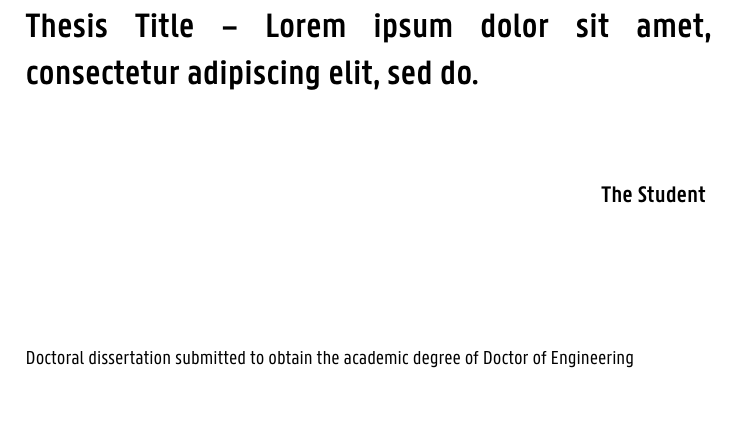
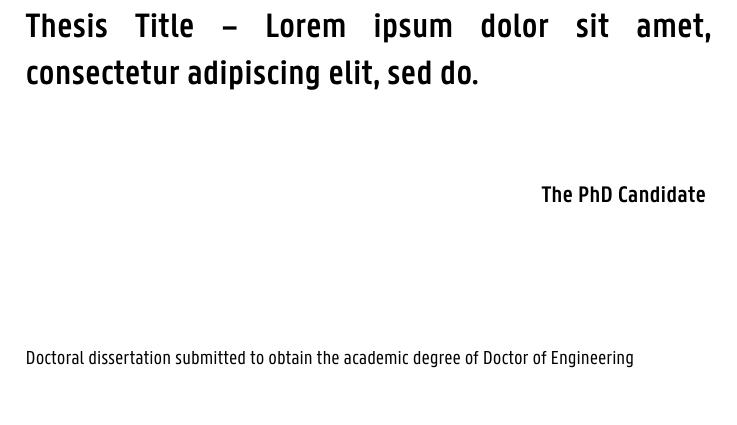
Before and after one commit to lvandevelde/typst-minerva-thesis, a Typst document (example/thesis.typ, which reads example/Titlepage/titlepage.typ): part of page 1 of 37, cut so that both start at the same text. The pictures show the PDF file example/thesis.pdf that the author committed with the source.

Commit message:
Update README.md and minor changes in the example/template

```diff
--- a/example/Titlepage/titlepage.typ
+++ b/example/Titlepage/titlepage.typ
@@ -32,7 +32,7 @@
 // In this example, the names of the supervisors are extracted from ../Jury/jury.yaml, but you can also create the supervisors argument of the titlepage function manually.
 
 #titlepage(
-  author: [The Student],
+  author: [The PhD Candidate],
   title: text(hyphenate:false,[Thesis Title -- #lorem(10)]),
   faculty: "EA", // Ghent University faculty code (see comment above), only used for selecting the proper faculty icon
   date: [Month Year],
```
Also changed, not shown: example/thesis.typ (+1 -1 lines), template/Titlepage/titlepage.typ (+1 -1 lines), README.md, example/thesis.pdf.
